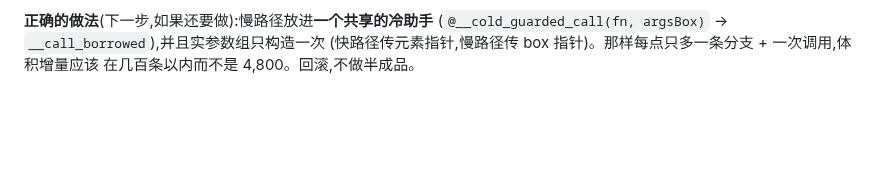
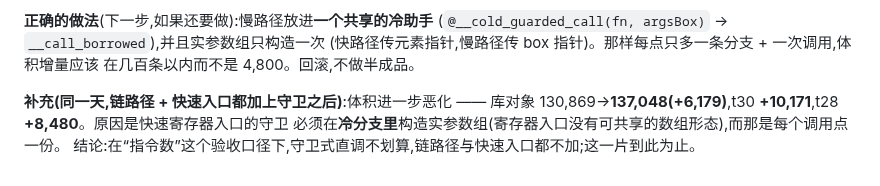
Before and after one commit to wanderxuhq/QLang, a Markdown page: docs/unboxed-values-probes.md, the part around the change. GitHub-like rendering; blank space fills up the shorter version.

Commit message:
docs(probes): 守卫式直调在链路径/快速入口上的体积实测(+6k,+10k,放弃)
链路径与快速寄存器入口都加上守卫后:库对象 +6,179、t30 +10,171、t28 +8,480。
快速入口的守卫必须在冷分支里构造实参数组,每个调用点一份 —— 在指令数口径下不划算。
守卫式直调到此为止,保留之前的成果(闭包缓存 + 直调)。

```diff
--- a/docs/unboxed-values-probes.md
+++ b/docs/unboxed-values-probes.md
@@ -1564,3 +1564,8 @@ selfhost ALL PASS;interpreter ALL CHECKS PASS。
 (`@__cold_guarded_call(fn, argsBox)` → `__call_borrowed`),并且实参数组只构造一次
 (快路径传元素指针,慢路径传 box 指针)。那样每点只多一条分支 + 一次调用,体积增量应该
 在几百条以内而不是 4,800。回滚,不做半成品。
+
+**补充(同一天,链路径 + 快速入口都加上守卫之后)**:体积进一步恶化 —— 库对象
+130,869→**137,048(+6,179)**,t30 **+10,171**,t28 **+8,480**。原因是快速寄存器入口的守卫
+必须在**冷分支里**构造实参数组(寄存器入口没有可共享的数组形态),而那是每个调用点一份。
+结论:在“指令数”这个验收口径下,守卫式直调不划算,链路径与快速入口都不加;这一片到此为止。
```
